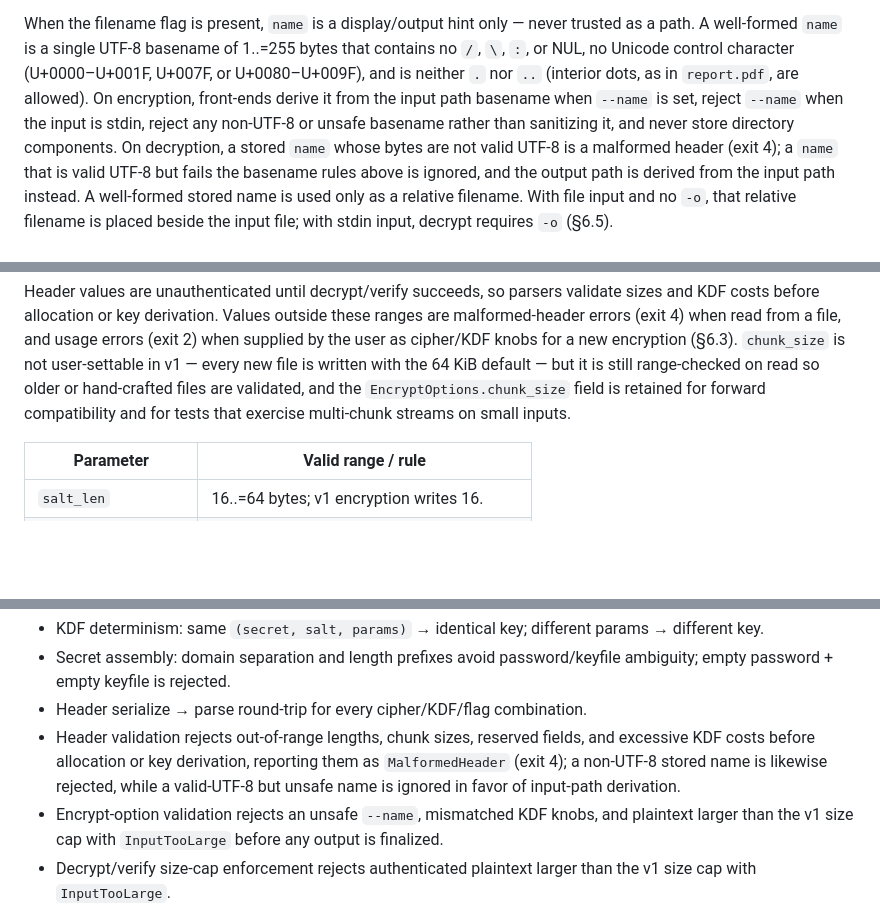
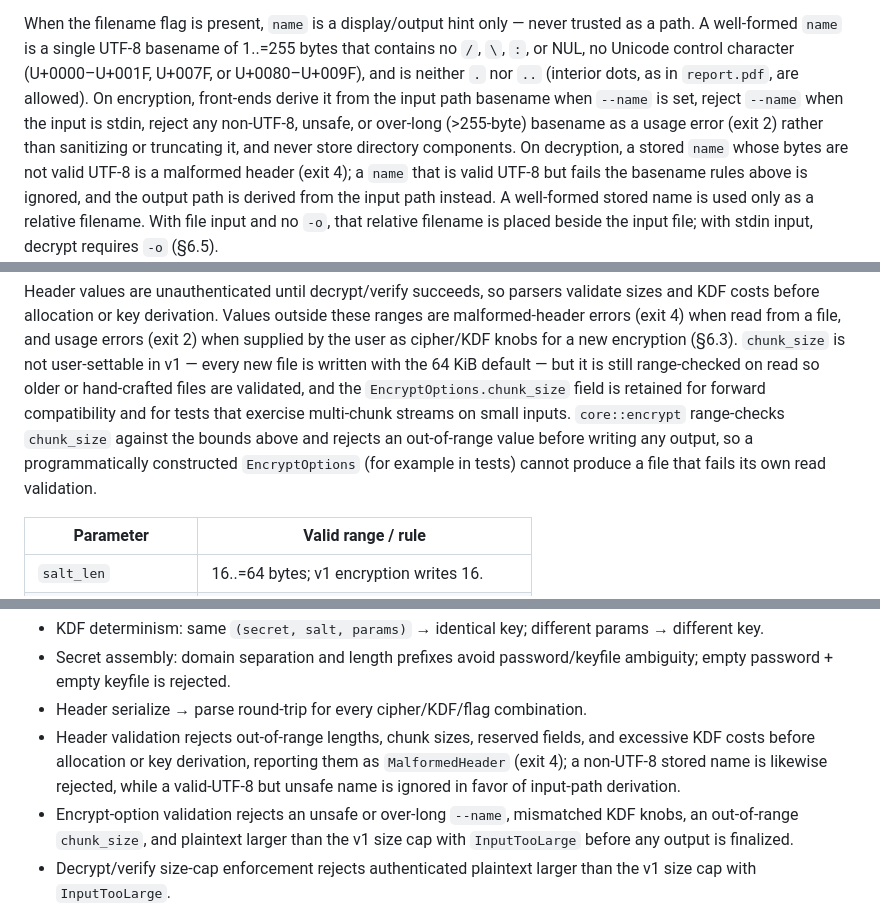
Before and after one commit to FreedomBen/paladin, a Markdown page: DESIGN.md, 3 parts joined by grey strips. GitHub-like rendering; blank space fills up the shorter version.

Commit message:
Specify over-long name and chunk-size validation
Resolve the remaining design-review findings on DESIGN.md:

- Reject a --name basename over 255 bytes as a usage error (exit 2)
  rather than truncating it, completing the basename rules in §5.2.
- Have core::encrypt range-check chunk_size against the §5.4 bounds and
  reject out-of-range values before writing, so a programmatically built
  EncryptOptions cannot produce a file that fails its own read validation.
- Clarify the keyfile size bound as 1 byte..=1 MiB (the two bounds used
  different units but only one was shown).
- Extend the §10 encrypt-option validation tests to cover both new rules.

```diff
--- a/DESIGN.md
+++ b/DESIGN.md
@@ -384,8 +384,9 @@ bytes that contains no `/`, `\`, `:`, or NUL, no Unicode control character
 (U+0000–U+001F, U+007F, or U+0080–U+009F), and is neither `.` nor `..`
 (interior dots, as in `report.pdf`, are
 allowed). On encryption, front-ends derive it from the input path basename when
-`--name` is set, reject `--name` when the input is stdin, reject any non-UTF-8 or
-unsafe basename rather than sanitizing it, and never store directory components.
+`--name` is set, reject `--name` when the input is stdin, reject any non-UTF-8,
+unsafe, or over-long (>255-byte) basename as a usage error (exit 2) rather than
+sanitizing or truncating it, and never store directory components.
 On decryption, a stored `name` whose bytes are not valid UTF-8 is a malformed
 header (exit 4); a `name` that is valid UTF-8 but fails the basename rules above
 is ignored, and the output path is derived from the input path instead. A
@@ -425,7 +426,10 @@ encryption (§6.3). `chunk_size` is not user-settable in v1 — every new file i
 written with the 64 KiB default — but it is still range-checked on read so older
 or hand-crafted files are validated, and the `EncryptOptions.chunk_size` field is
 retained for forward compatibility and for tests that exercise multi-chunk
-streams on small inputs.
+streams on small inputs. `core::encrypt` range-checks `chunk_size` against the
+bounds above and rejects an out-of-range value before writing any output, so a
+programmatically constructed `EncryptOptions` (for example in tests) cannot
+produce a file that fails its own read validation.
 
 | Parameter            | Valid range / rule                                      |
 |----------------------|---------------------------------------------------------|
@@ -863,9 +867,9 @@ chosen for being pure-Rust and widely reviewed.
   and excessive KDF costs before allocation or key derivation, reporting them as
   `MalformedHeader` (exit 4); a non-UTF-8 stored name is likewise rejected, while
   a valid-UTF-8 but unsafe name is ignored in favor of input-path derivation.
-- Encrypt-option validation rejects an unsafe `--name`, mismatched KDF knobs,
-  and plaintext larger than the v1 size cap with `InputTooLarge` before any
-  output is finalized.
+- Encrypt-option validation rejects an unsafe or over-long `--name`, mismatched
+  KDF knobs, an out-of-range `chunk_size`, and plaintext larger than the v1 size
+  cap with `InputTooLarge` before any output is finalized.
 - Decrypt/verify size-cap enforcement rejects authenticated plaintext larger
   than the v1 size cap with `InputTooLarge`.
 - ASCII armor parser accepts LF/CRLF and surrounding whitespace, and rejects
```
Also changed, not shown: other parts of DESIGN.md (+2 -2 lines).
